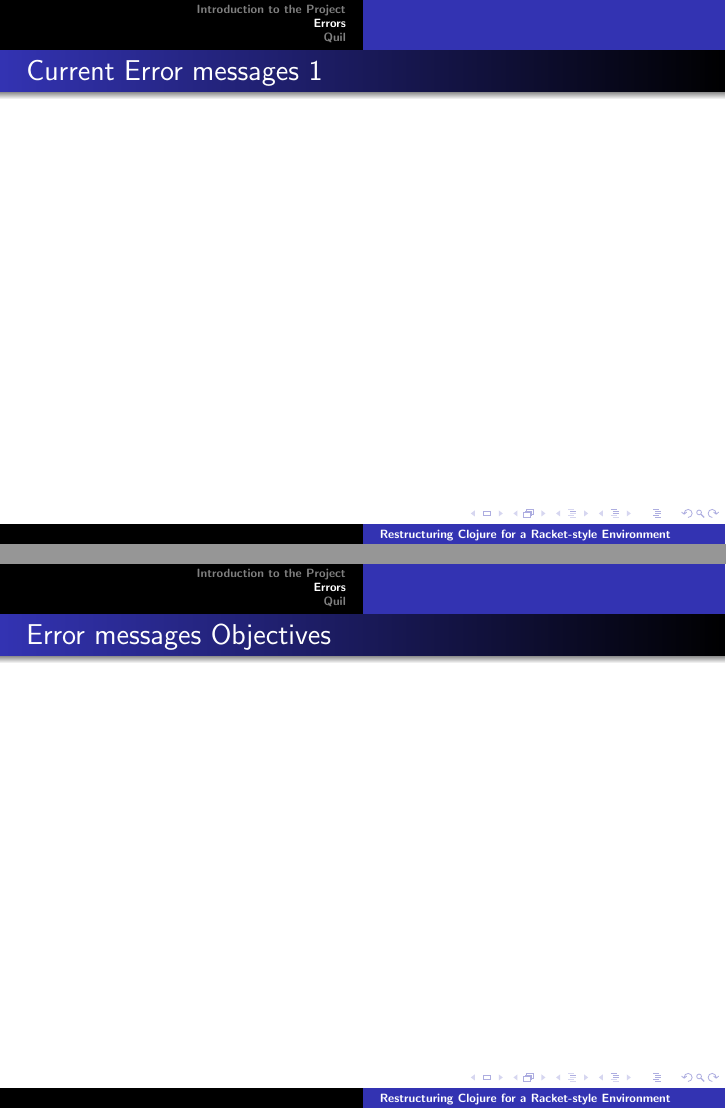
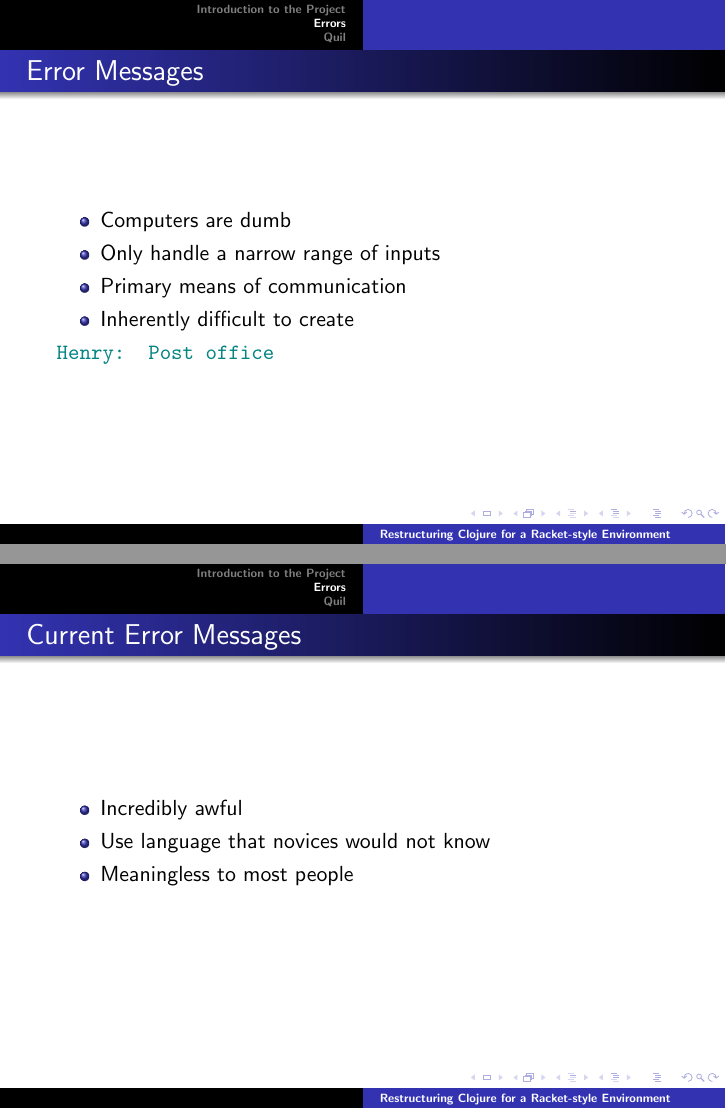
Before and after one commit to Clojure-Intro-Course/tc-meetup-july2015, LaTeX slides (Presentation.tex): pages 7 and 8 of 25, joined at a grey line. Compiled offline with pdfLaTeX.

Commit message:
Added partial section on errors.

```diff
--- a/Presentation.tex
+++ b/Presentation.tex
@@ -81,11 +81,23 @@ July 1, 2015\par}
 \section{Errors}
 
 \begin{frame}
-	\frametitle{Current Error messages 1}
+	\frametitle{Error Messages}
+	\begin{itemize}
+		\item Computers are dumb
+		\item Only handle a narrow range of inputs
+		\item Primary means of communication
+		\item Inherently difficult to create
+	\end{itemize}
+	\hfcomment{Post office}
 \end{frame}
 
 \begin{frame}
-	\frametitle{Error messages Objectives}
+	\frametitle{Current Error Messages}
+	\begin{itemize}
+		\item Incredibly awful
+		\item Use language that novices would not know
+		\item Meaningless to most people
+	\end{itemize}
 \end{frame}
 
 \begin{frame}
```
Also changed, not shown: Presentation.tex (5 more changed lines).
